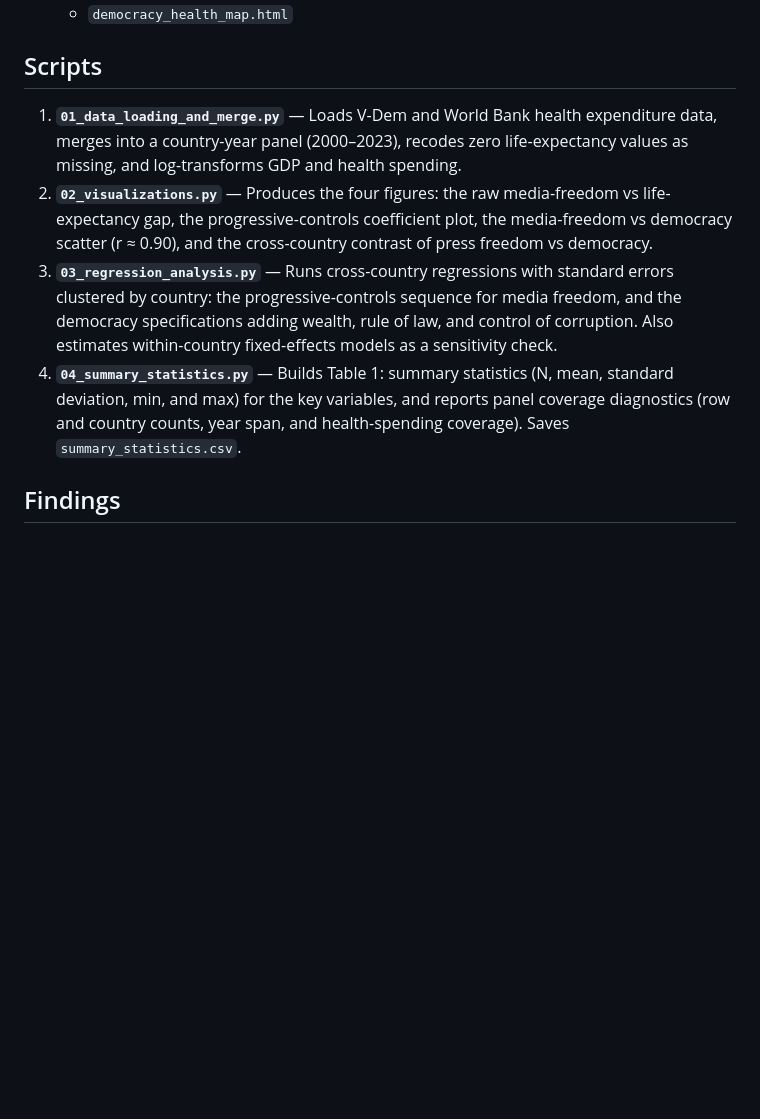
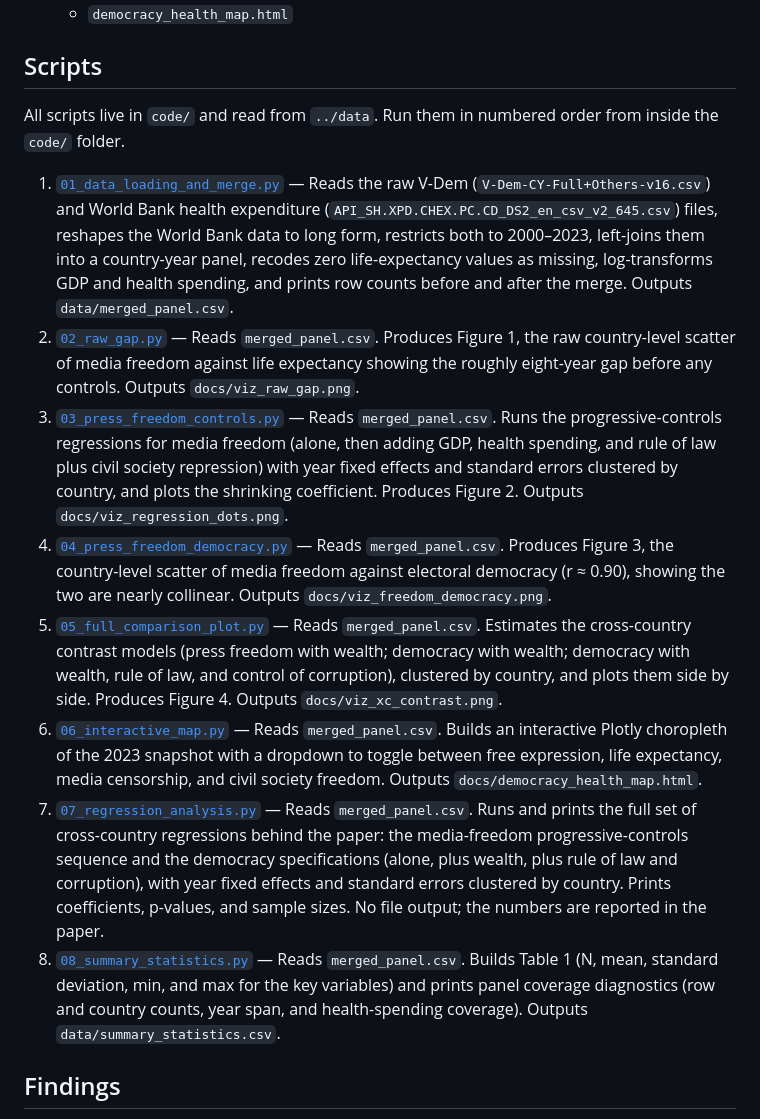
Before and after one commit to CooperBallard/media-freedom-health, a Markdown page: README.md, the part around the change. Rendered like a GitHub page; blank space fills up the shorter version.

```diff
--- a/README.md
+++ b/README.md
@@ -33,10 +33,16 @@ Raw data files are too large for GitHub. See [`data/README.md`](data/README.md)
 
 ## Scripts
 
-1. **`01_data_loading_and_merge.py`** — Loads V-Dem and World Bank health expenditure data, merges into a country-year panel (2000–2023), recodes zero life-expectancy values as missing, and log-transforms GDP and health spending.
-2. **`02_visualizations.py`** — Produces the four figures: the raw media-freedom vs life-expectancy gap, the progressive-controls coefficient plot, the media-freedom vs democracy scatter (r ≈ 0.90), and the cross-country contrast of press freedom vs democracy.
-3. **`03_regression_analysis.py`** — Runs cross-country regressions with standard errors clustered by country: the progressive-controls sequence for media freedom, and the democracy specifications adding wealth, rule of law, and control of corruption. Also estimates within-country fixed-effects models as a sensitivity check.
-4. **`04_summary_statistics.py`** — Builds Table 1: summary statistics (N, mean, standard deviation, min, and max) for the key variables, and reports panel coverage diagnostics (row and country counts, year span, and health-spending coverage). Saves `summary_statistics.csv`.
+All scripts live in `code/` and read from `../data`. Run them in numbered order from inside the `code/` folder.
+
+1. [`01_data_loading_and_merge.py`](code/01_data_loading_and_merge.py) — Reads the raw V-Dem (`V-Dem-CY-Full+Others-v16.csv`) and World Bank health expenditure (`API_SH.XPD.CHEX.PC.CD_DS2_en_csv_v2_645.csv`) files, reshapes the World Bank data to long form, restricts both to 2000–2023, left-joins them into a country-year panel, recodes zero life-expectancy values as missing, log-transforms GDP and health spending, and prints row counts before and after the merge. Outputs `data/merged_panel.csv`.
+2. [`02_raw_gap.py`](code/02_raw_gap.py) — Reads `merged_panel.csv`. Produces Figure 1, the raw country-level scatter of media freedom against life expectancy showing the roughly eight-year gap before any controls. Outputs `docs/viz_raw_gap.png`.
+3. [`03_press_freedom_controls.py`](code/03_press_freedom_controls.py) — Reads `merged_panel.csv`. Runs the progressive-controls regressions for media freedom (alone, then adding GDP, health spending, and rule of law plus civil society repression) with year fixed effects and standard errors clustered by country, and plots the shrinking coefficient. Produces Figure 2. Outputs `docs/viz_regression_dots.png`.
+4. [`04_press_freedom_democracy.py`](code/04_press_freedom_democracy.py) — Reads `merged_panel.csv`. Produces Figure 3, the country-level scatter of media freedom against electoral democracy (r ≈ 0.90), showing the two are nearly collinear. Outputs `docs/viz_freedom_democracy.png`.
+5. [`05_full_comparison_plot.py`](code/05_full_comparison_plot.py) — Reads `merged_panel.csv`. Estimates the cross-country contrast models (press freedom with wealth; democracy with wealth; democracy with wealth, rule of law, and control of corruption), clustered by country, and plots them side by side. Produces Figure 4. Outputs `docs/viz_xc_contrast.png`.
+6. [`06_interactive_map.py`](code/06_interactive_map.py) — Reads `merged_panel.csv`. Builds an interactive Plotly choropleth of the 2023 snapshot with a dropdown to toggle between free expression, life expectancy, media censorship, and civil society freedom. Outputs `docs/democracy_health_map.html`.
+7. [`07_regression_analysis.py`](code/07_regression_analysis.py) — Reads `merged_panel.csv`. Runs and prints the full set of cross-country regressions behind the paper: the media-freedom progressive-controls sequence and the democracy specifications (alone, plus wealth, plus rule of law and corruption), with year fixed effects and standard errors clustered by country. Prints coefficients, p-values, and sample sizes. No file output; the numbers are reported in the paper.
+8. [`08_summary_statistics.py`](code/08_summary_statistics.py) — Reads `merged_panel.csv`. Builds Table 1 (N, mean, standard deviation, min, and max for the key variables) and prints panel coverage diagnostics (row and country counts, year span, and health-spending coverage). Outputs `data/summary_statistics.csv`.
 
 ## Findings
 
```
